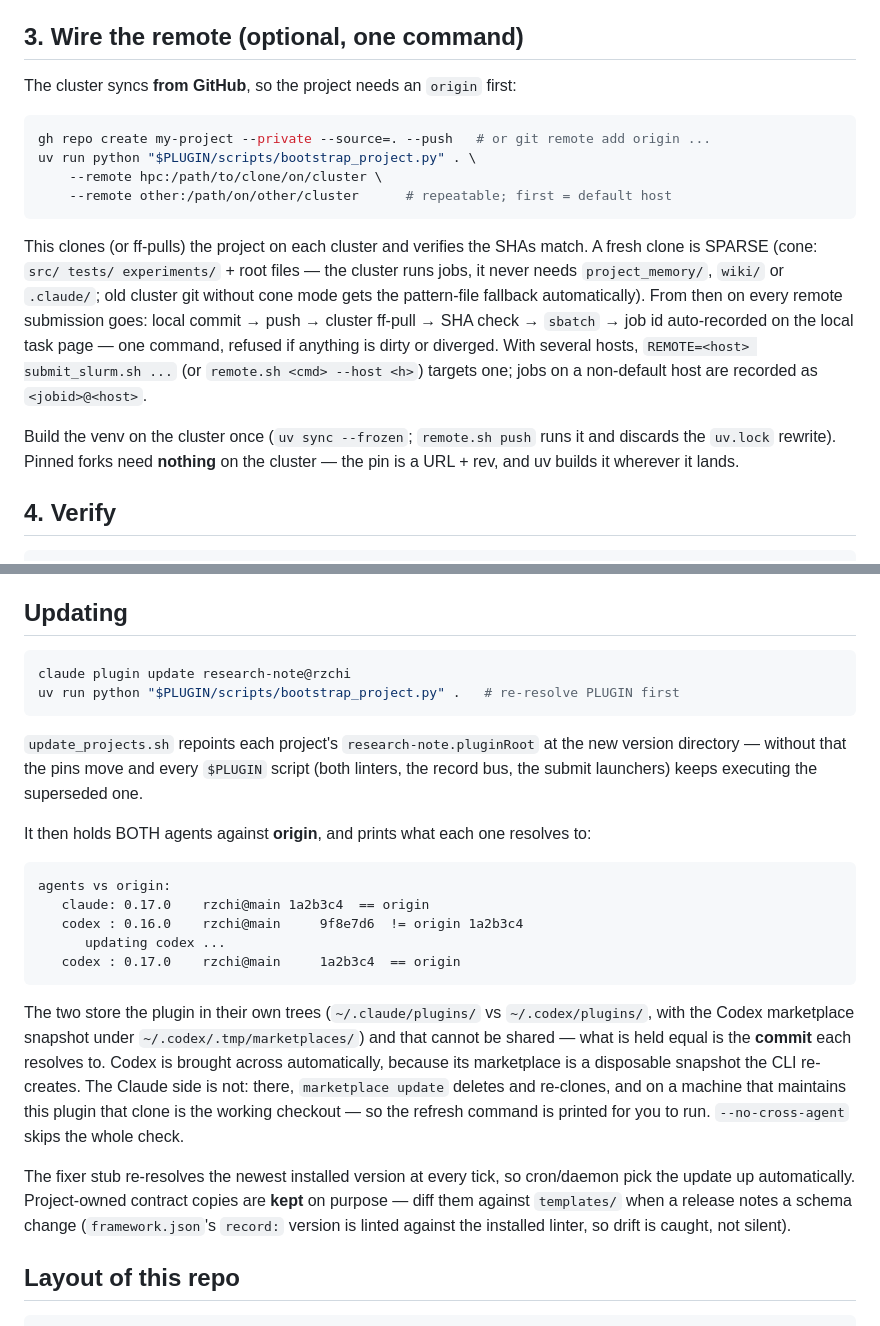
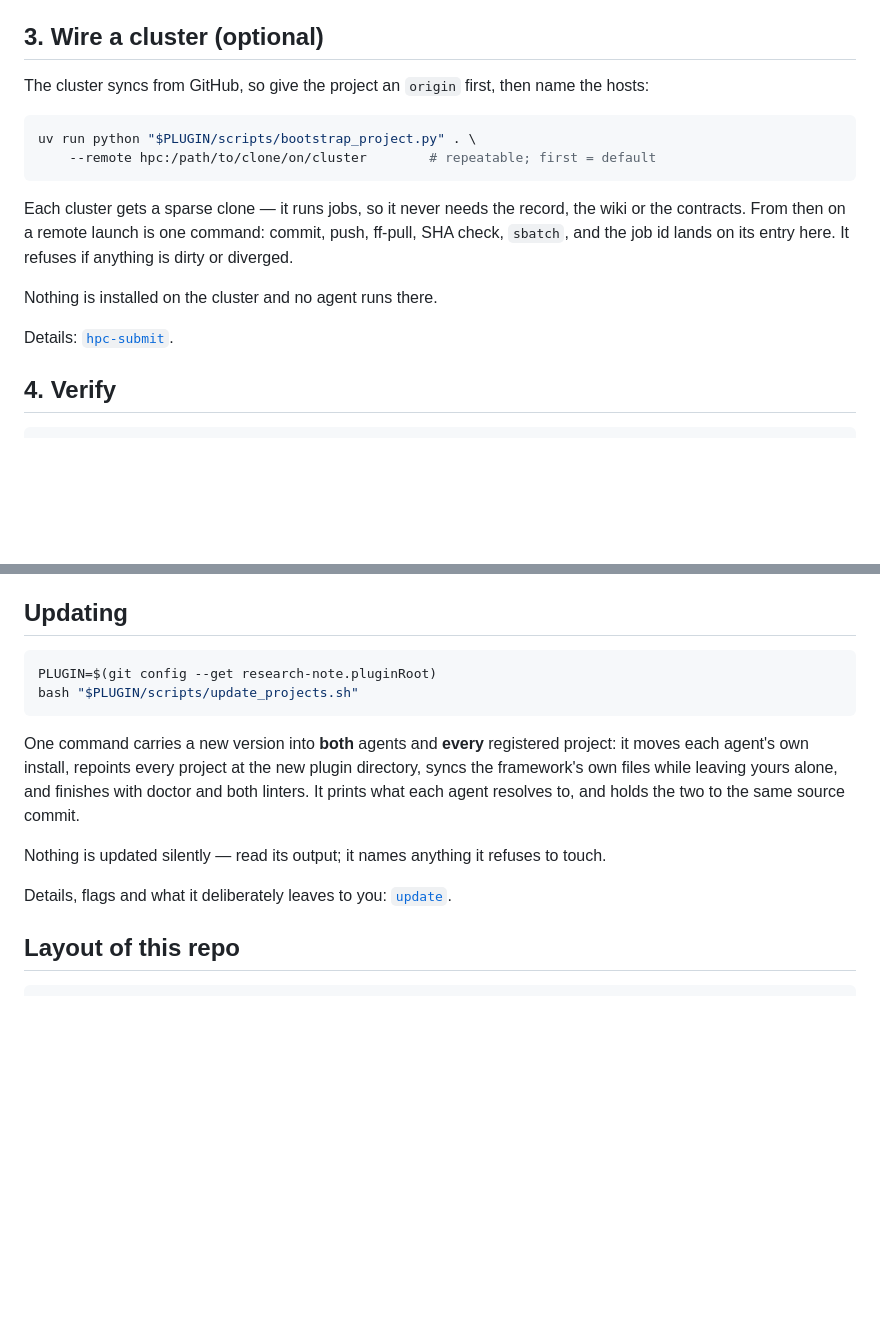
Before and after one commit to Chi-RZ/research-note, a Markdown page: README.md, 2 parts joined by grey strips. Rendered like a GitHub page; blank space fills up the shorter version.

Commit message:
docs(readme): setup, cluster and update state the EFFECT and link the skill
Three sections were explaining how the machinery works to a reader who has not
yet run it once. The skills already explain it — better, and in the place that
is loaded when it matters.

So each keeps what a reader decides on (what it does FOR them, what it refuses,
what they must supply) and points at its skill for the rest:
`project-setup`, `hpc-submit`, `update`.

A real error went with it. The Updating section's command block said

    claude plugin update research-note@rzchi
    uv run python ".../bootstrap_project.py" .

which is not the update path. `update_projects.sh` is — it carries a version
into both agents AND every registered project, repoints each project's
`research-note.pluginRoot`, syncs the framework's files while leaving the
project's own alone, and ends on doctor and both linters. Following the old
block moved one agent and left every project pinned to the superseded plugin —
the exact failure the paragraph underneath it described.

Also gone: an internal `agents vs origin` sample, an explanation of why each
agent keeps its own tree, the sparse-clone cone listing, and fifteen rows of
what bootstrap creates. None of it is wrong; none of it helps someone deciding
whether to run the command.

313 lines to 278, 224 of them visible.

Co-Authored-By: Claude Opus 5 <noreply@anthropic.com>

````diff
--- a/README.md
+++ b/README.md
@@ -210,31 +196,24 @@ freshness and environment parity before anything queues.
 
 </details>
 
-## 3. Wire the remote (optional, one command)
+## 3. Wire a cluster (optional)
 
-The cluster syncs **from GitHub**, so the project needs an `origin` first:
+The cluster syncs from GitHub, so give the project an `origin` first, then name
+the hosts:
 
 ```bash
-gh repo create my-project --private --source=. --push   # or git remote add origin ...
 uv run python "$PLUGIN/scripts/bootstrap_project.py" . \
-    --remote hpc:/path/to/clone/on/cluster \
-    --remote other:/path/on/other/cluster      # repeatable; first = default host
+    --remote hpc:/path/to/clone/on/cluster        # repeatable; first = default
 ```
 
-This clones (or ff-pulls) the project on each cluster and verifies the SHAs
-match. A fresh clone is SPARSE (cone: `src/ tests/ experiments/` + root files
-— the cluster runs jobs, it never needs `project_memory/`, `wiki/` or
-`.claude/`; old cluster git without cone mode gets the pattern-file fallback
-automatically). From then on every remote submission goes: local commit → push
-→ cluster ff-pull → SHA check → `sbatch` → job id auto-recorded on the local
-task page — one command, refused if anything is dirty or diverged. With
-several hosts, `REMOTE=<host> submit_slurm.sh ...` (or
-`remote.sh <cmd> --host <h>`) targets one; jobs on a non-default host are
-recorded as `<jobid>@<host>`.
+Each cluster gets a sparse clone — it runs jobs, so it never needs the record,
+the wiki or the contracts. From then on a remote launch is one command: commit,
+push, ff-pull, SHA check, `sbatch`, and the job id lands on its entry here. It
+refuses if anything is dirty or diverged.
 
-Build the venv on the cluster once (`uv sync --frozen`; `remote.sh push` runs
-it and discards the `uv.lock` rewrite). Pinned forks need **nothing** on the
-cluster — the pin is a URL + rev, and uv builds it wherever it lands.
+Nothing is installed on the cluster and no agent runs there.
+
+Details: [`hpc-submit`](plugins/research-note/skills/hpc-submit/SKILL.md).
 
 ## 4. Verify
 
@@ -255,40 +234,21 @@ start with `research-note:plan` — your first node, its gate page, and its firs
 ## Updating
 
 ```bash
-claude plugin update research-note@rzchi
-uv run python "$PLUGIN/scripts/bootstrap_project.py" .   # re-resolve PLUGIN first
+PLUGIN=$(git config --get research-note.pluginRoot)
+bash "$PLUGIN/scripts/update_projects.sh"
 ```
 
-`update_projects.sh` repoints each project's `research-note.pluginRoot` at the
-new version directory — without that the pins move and every `$PLUGIN` script
-(both linters, the record bus, the submit launchers) keeps executing the
-superseded one.
+One command carries a new version into **both** agents and **every** registered
+project: it moves each agent's own install, repoints every project at the new
+plugin directory, syncs the framework's own files while leaving yours alone,
+and finishes with doctor and both linters. It prints what each agent resolves
+to, and holds the two to the same source commit.
 
-It then holds BOTH agents against **origin**, and prints what each one resolves
-to:
+Nothing is updated silently — read its output; it names anything it refuses to
+touch.
 
-```
-agents vs origin:
-   claude: 0.17.0    rzchi@main 1a2b3c4  == origin
-   codex : 0.16.0    rzchi@main     9f8e7d6  != origin 1a2b3c4
-      updating codex ...
-   codex : 0.17.0    rzchi@main     1a2b3c4  == origin
-```
-
-The two store the plugin in their own trees (`~/.claude/plugins/` vs
-`~/.codex/plugins/`, with the Codex marketplace snapshot under
-`~/.codex/.tmp/marketplaces/`) and that cannot be shared — what is held equal is
-the **commit** each resolves to. Codex is brought across automatically, because
-its marketplace is a disposable snapshot the CLI re-creates. The Claude side is
-not: there, `marketplace update` deletes and re-clones, and on a machine that
-maintains this plugin that clone is the working checkout — so the refresh
-command is printed for you to run. `--no-cross-agent` skips the whole check.
-
-The fixer stub re-resolves the newest installed version at every tick, so
-cron/daemon pick the update up automatically. Project-owned contract copies
-are **kept** on purpose — diff them against `templates/` when a release notes
-a schema change (`framework.json`'s `record:` version is linted against the
-installed linter, so drift is caught, not silent).
+Details, flags and what it deliberately leaves to you:
+[`update`](plugins/research-note/skills/update/SKILL.md).
 
 ## Layout of this repo
 
````
Also changed, not shown: other parts of README.md (+6 -20 lines).
